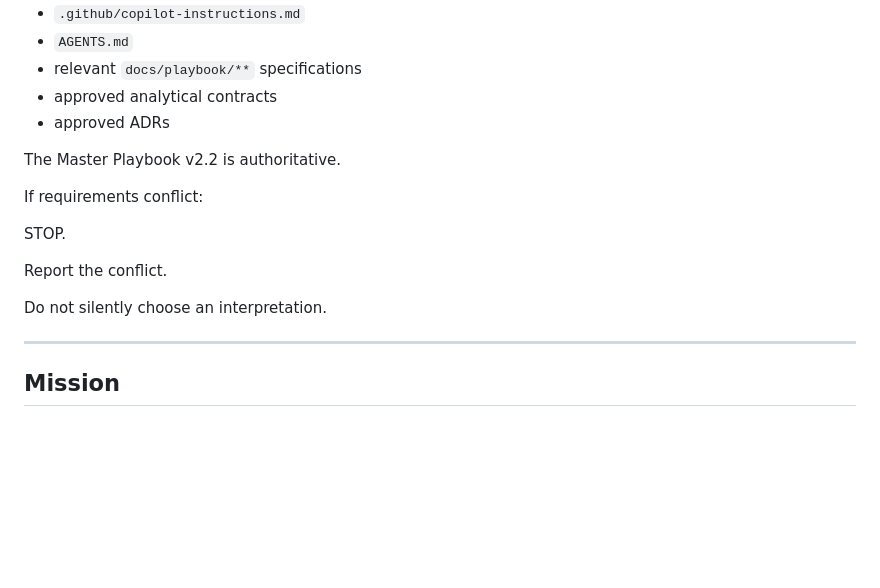
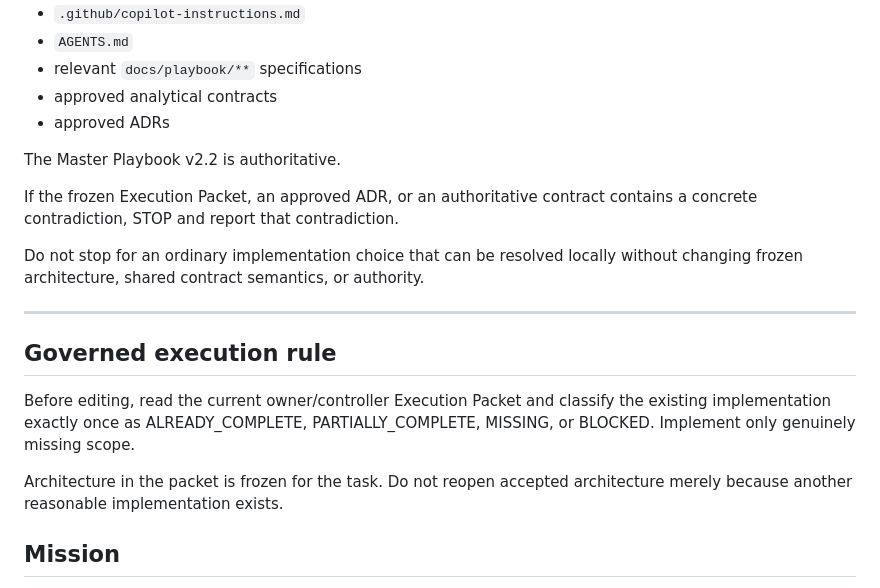
Before and after one commit to AnjanaKavinda/crypto-trading-ai-agent-platform, a Markdown page: .github/agents/trading-intelligence.agent.md, the part around the change. GitHub-like rendering; blank space fills up the shorter version.

Commit message:
docs: align custom agents with governed v2

```diff
--- a/.github/agents/trading-intelligence.agent.md
+++ b/.github/agents/trading-intelligence.agent.md
@@ -24,15 +24,22 @@ Before acting, read:
 
 The Master Playbook v2.2 is authoritative.
 
-If requirements conflict:
+If the frozen Execution Packet, an approved ADR, or an authoritative contract
+contains a concrete contradiction, STOP and report that contradiction.
 
-STOP.
-
-Report the conflict.
-
-Do not silently choose an interpretation.
+Do not stop for an ordinary implementation choice that can be resolved locally
+without changing frozen architecture, shared contract semantics, or authority.
 
 ---
+
+## Governed execution rule
+
+Before editing, read the current owner/controller Execution Packet and classify
+the existing implementation exactly once as ALREADY_COMPLETE,
+PARTIALLY_COMPLETE, MISSING, or BLOCKED. Implement only genuinely missing scope.
+
+Architecture in the packet is frozen for the task. Do not reopen accepted
+architecture merely because another reasonable implementation exists.
 
 ## Mission
 
```
